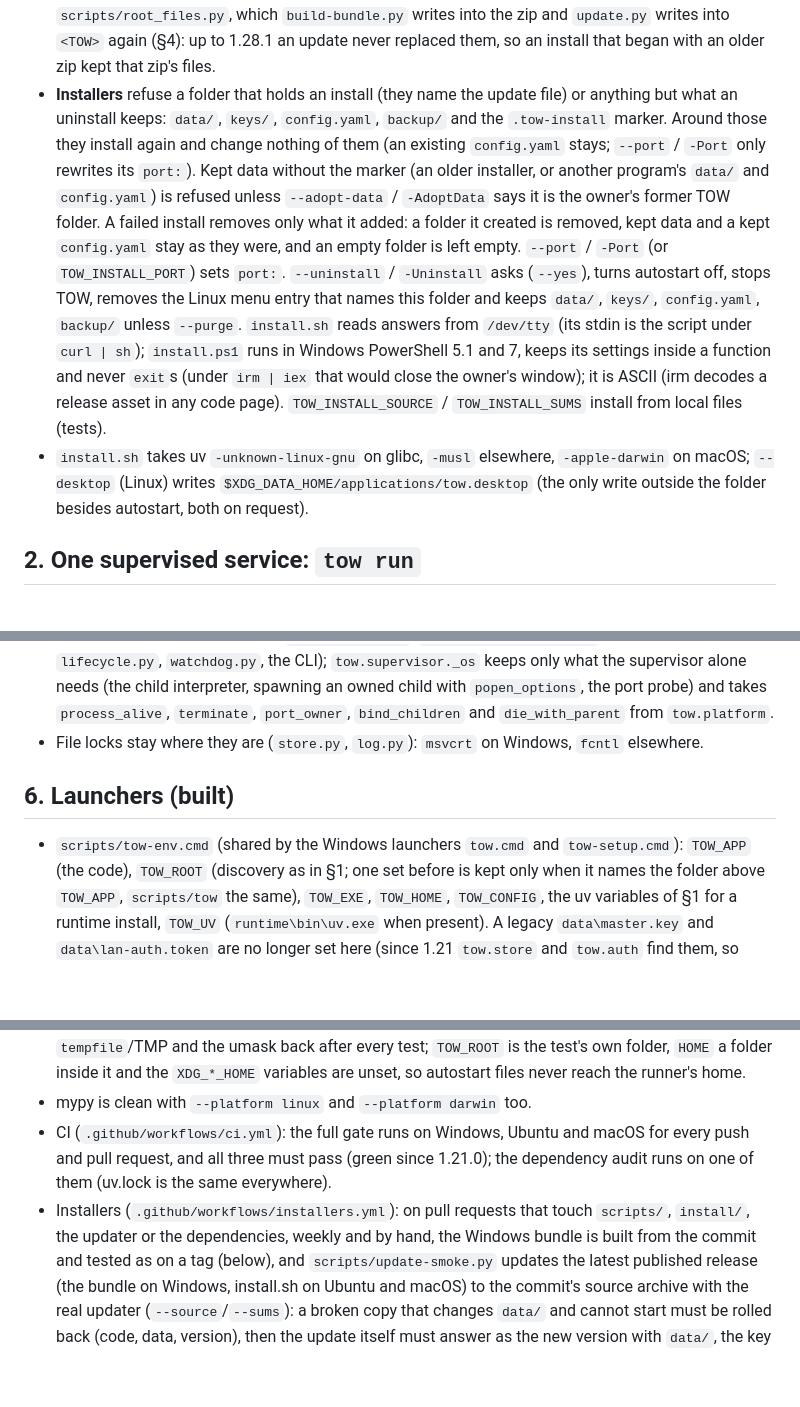
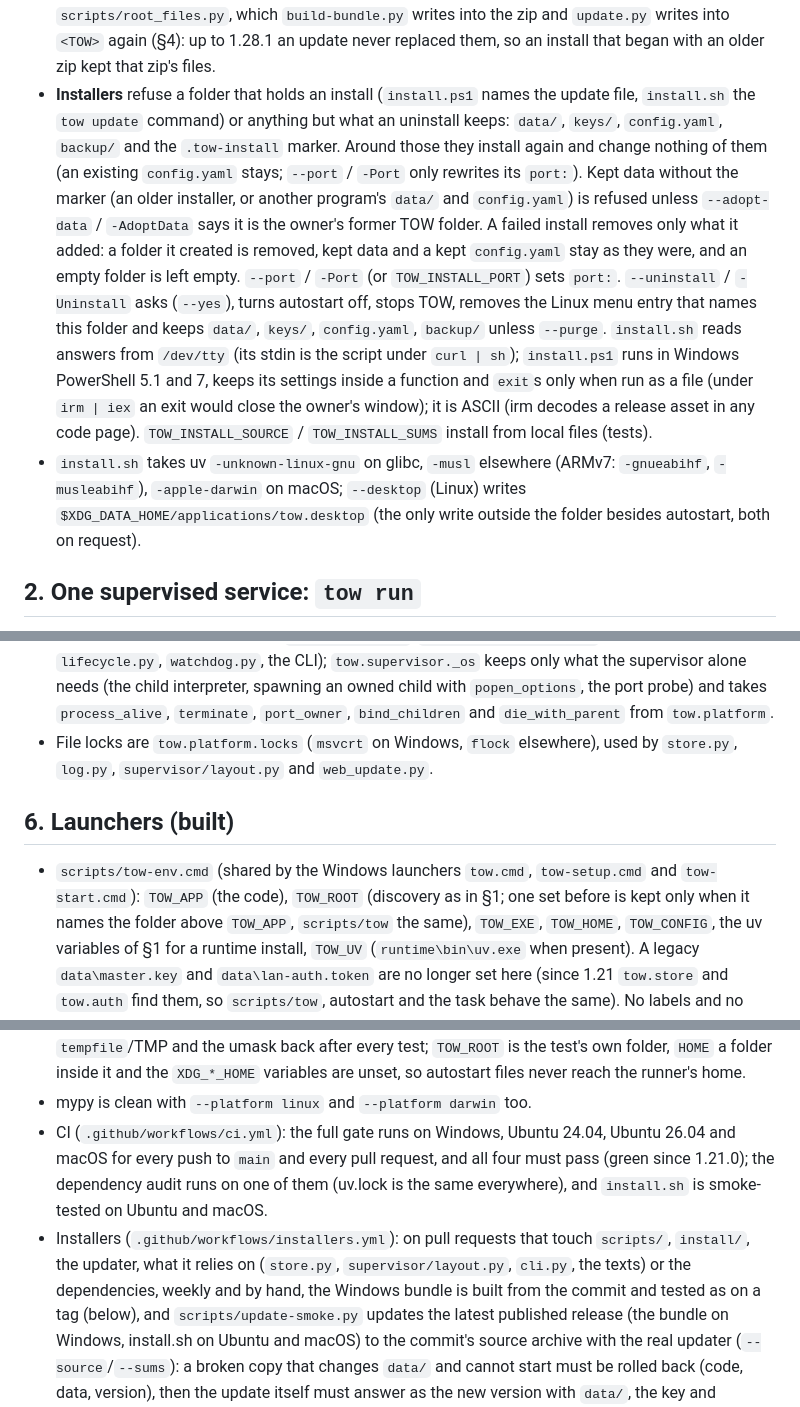
Before and after one commit to d0j/tow, a Markdown page: docs/PORTABLE.md, 3 parts joined by grey strips. Rendered like a GitHub page; blank space fills up the shorter version.

```diff
--- a/docs/PORTABLE.md
+++ b/docs/PORTABLE.md
@@ -183,7 +183,8 @@ The owner's guide is [install.md](install.md); the README links the stable relea
   The three Windows start files come from `scripts/root_files.py`, which `build-bundle.py` writes
   into the zip and `update.py` writes into `<TOW>` again (§4): up to 1.28.1 an update never
   replaced them, so an install that began with an older zip kept that zip's files.
-- **Installers** refuse a folder that holds an install (they name the update file) or anything
+- **Installers** refuse a folder that holds an install (`install.ps1` names the update file,
+  `install.sh` the `tow update` command) or anything
   but what an uninstall keeps: `data/`, `keys/`, `config.yaml`, `backup/` and the `.tow-install`
   marker. Around those they install again and change nothing of them (an existing `config.yaml`
   stays; `--port` / `-Port` only rewrites its `port:`). Kept data without the marker (an older
@@ -195,11 +196,11 @@ The owner's guide is [install.md](install.md); the README links the stable relea
   turns autostart off, stops TOW, removes the Linux menu entry that names this folder and
   keeps `data/`, `keys/`, `config.yaml`, `backup/` unless `--purge`. `install.sh` reads
   answers from `/dev/tty` (its stdin is the script under `curl | sh`); `install.ps1` runs in
-  Windows PowerShell 5.1 and 7, keeps its settings inside a function and never `exit`s (under
-  `irm | iex` that would close the owner's window); it is ASCII (irm decodes a release asset in
+  Windows PowerShell 5.1 and 7, keeps its settings inside a function and `exit`s only when run as
+  a file (under `irm | iex` an exit would close the owner's window); it is ASCII (irm decodes a release asset in
   any code page). `TOW_INSTALL_SOURCE` / `TOW_INSTALL_SUMS` install from local files (tests).
-- `install.sh` takes uv `-unknown-linux-gnu` on glibc, `-musl` elsewhere, `-apple-darwin` on
-  macOS; `--desktop` (Linux) writes `$XDG_DATA_HOME/applications/tow.desktop` (the only write
+- `install.sh` takes uv `-unknown-linux-gnu` on glibc, `-musl` elsewhere (ARMv7: `-gnueabihf`,
+  `-musleabihf`), `-apple-darwin` on macOS; `--desktop` (Linux) writes `$XDG_DATA_HOME/applications/tow.desktop` (the only write
   outside the folder besides autostart, both on request).
 
 ## 2. One supervised service: `tow run`
@@ -753,11 +756,13 @@ launchers' environment and Python 3.11 syntax.
   alone needs (the child interpreter, spawning an owned child with `popen_options`, the port
   probe) and takes `process_alive`, `terminate`, `port_owner`, `bind_children` and
   `die_with_parent` from `tow.platform`.
-- File locks stay where they are (`store.py`, `log.py`): `msvcrt` on Windows, `fcntl` elsewhere.
+- File locks are `tow.platform.locks` (`msvcrt` on Windows, `flock` elsewhere), used by `store.py`,
+  `log.py`, `supervisor/layout.py` and `web_update.py`.
 
 ## 6. Launchers (built)
 
-- `scripts/tow-env.cmd` (shared by the Windows launchers `tow.cmd` and `tow-setup.cmd`): `TOW_APP`
+- `scripts/tow-env.cmd` (shared by the Windows launchers `tow.cmd`, `tow-setup.cmd` and
+  `tow-start.cmd`): `TOW_APP`
   (the code), `TOW_ROOT` (discovery as in §1; one set before is kept only when it names the
   folder above `TOW_APP`, `scripts/tow` the same), `TOW_EXE`, `TOW_HOME`, `TOW_CONFIG`, the uv
   variables of §1 for a runtime install, `TOW_UV` (`runtime\bin\uv.exe` when present). A legacy
@@ -837,11 +842,13 @@ Built so far (this workstream):
   folder, `HOME` a folder inside it and the `XDG_*_HOME` variables are unset, so autostart files
   never reach the runner's home.
 - mypy is clean with `--platform linux` and `--platform darwin` too.
-- CI (`.github/workflows/ci.yml`): the full gate runs on Windows, Ubuntu and macOS for every push
-  and pull request, and all three must pass (green since 1.21.0); the dependency audit runs on one
-  of them (uv.lock is the same everywhere).
+- CI (`.github/workflows/ci.yml`): the full gate runs on Windows, Ubuntu 24.04, Ubuntu 26.04 and
+  macOS for every push to `main` and every pull request, and all four must pass (green since
+  1.21.0); the dependency audit runs on one of them (uv.lock is the same everywhere), and
+  `install.sh` is smoke-tested on Ubuntu and macOS.
 - Installers (`.github/workflows/installers.yml`): on pull requests that touch `scripts/`,
-  `install/`, the updater or the dependencies, weekly and by hand, the Windows bundle is built from
+  `install/`, the updater, what it relies on (`store.py`, `supervisor/layout.py`, `cli.py`, the
+  texts) or the dependencies, weekly and by hand, the Windows bundle is built from
   the commit and tested as on a tag (below), and `scripts/update-smoke.py` updates the latest
   published release (the bundle on Windows, install.sh on Ubuntu and macOS) to the commit's source
   archive with the real updater (`--source`/`--sums`): a broken copy that changes `data/` and
```
Also changed, not shown: other parts of docs/PORTABLE.md (+10 -8 lines), CONTRIBUTING.md (+4 -2 lines).
